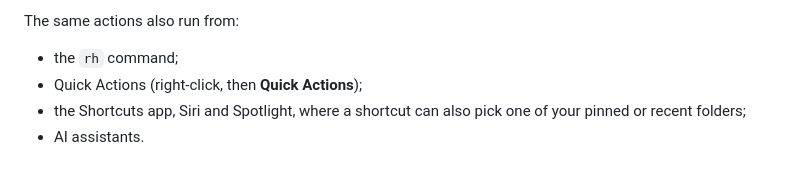
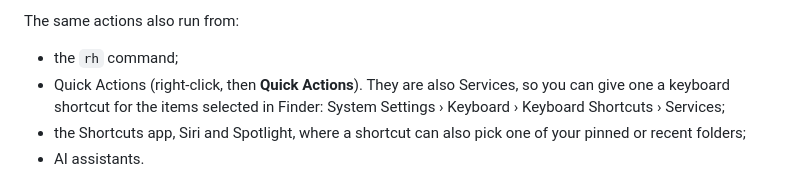
Before and after one commit to boyugou/right-here, a Markdown page: README.md, the part around the change. GitHub-like rendering.

Commit message:
README: a Quick Action can take a keyboard shortcut
The Quick Actions are registered Services (pbs lists each with an empty key equivalent), so System Settings gives them
shortcuts; the site and the troubleshooting guide said so and the README did not.

Co-Authored-By: Claude Opus 5.5 <noreply@anthropic.com>
Claude-Session: https://claude.ai/code/session_01YB2pLKeREMAEcj4eJCtiv2

```diff
--- a/README.md
+++ b/README.md
@@ -51,7 +51,8 @@ From a terminal: `rh config add menu.items repository.copy-link`.
 The same actions also run from:
 
 - the `rh` command;
-- Quick Actions (right-click, then **Quick Actions**);
+- Quick Actions (right-click, then **Quick Actions**). They are also Services, so you can give one a keyboard shortcut for the items
+  selected in Finder: System Settings › Keyboard › Keyboard Shortcuts › Services;
 - the Shortcuts app, Siri and Spotlight, where a shortcut can also pick one of your pinned or recent folders;
 - AI assistants.
 
```
